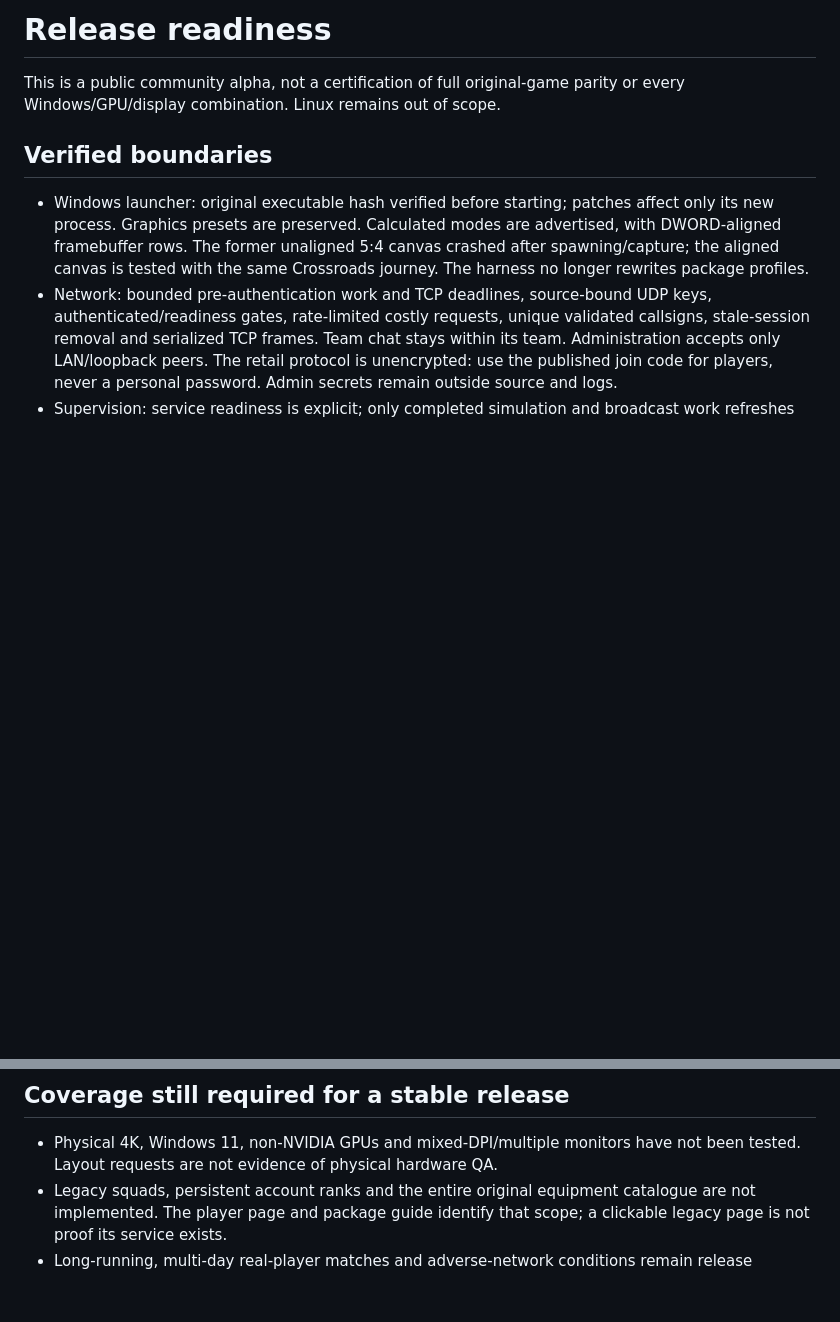
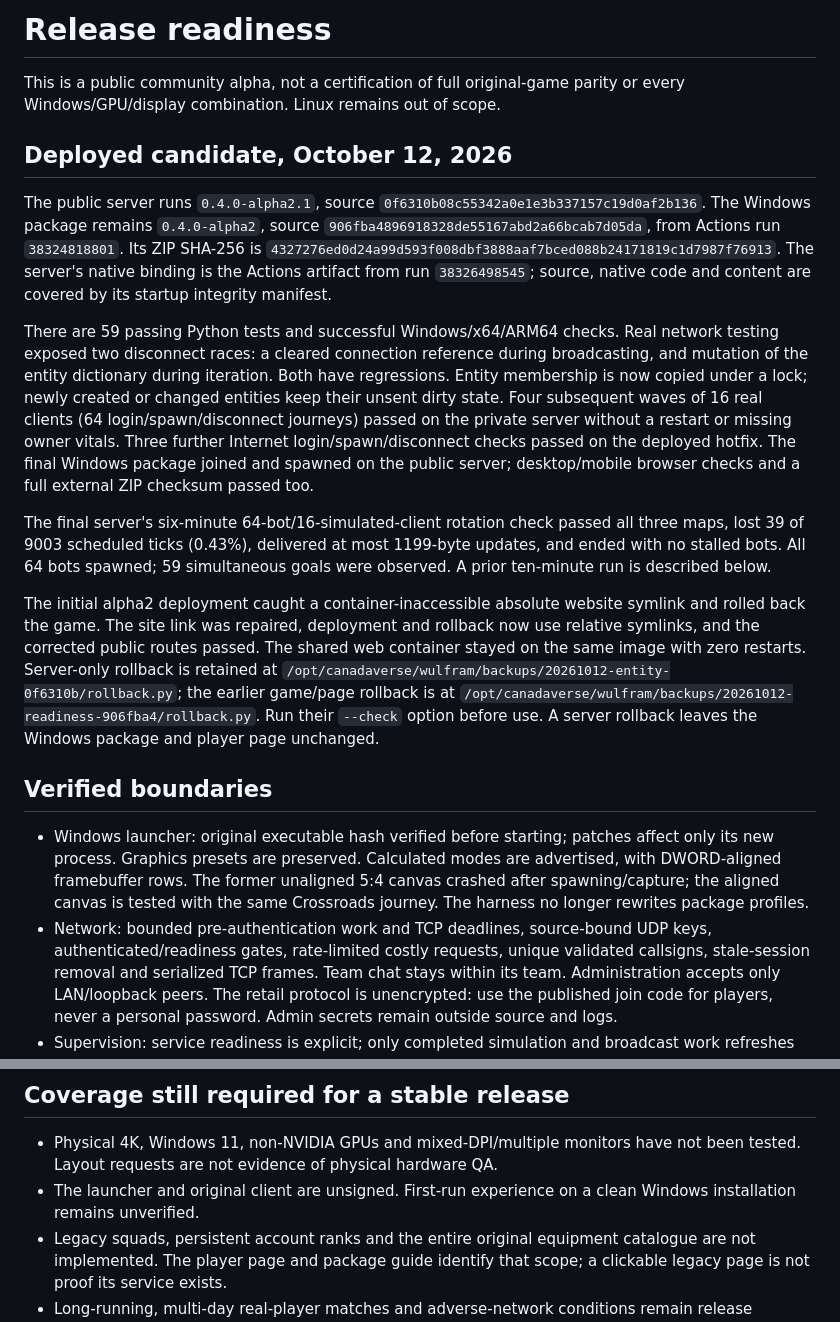
Before and after one commit to n30nex/Wulfram-Revival, a Markdown page: READINESS.md, 2 parts joined by grey strips. Drawn GitHub-style; blank space fills up the shorter version.

Commit message:
Record production hardening verification and remaining stable-release gates

```diff
--- a/READINESS.md
+++ b/READINESS.md
@@ -2,6 +2,43 @@
 
 This is a public community alpha, not a certification of full original-game
 parity or every Windows/GPU/display combination. Linux remains out of scope.
+
+## Deployed candidate, October 12, 2026
+
+The public server runs `0.4.0-alpha2.1`, source
+`0f6310b08c55342a0e1e3b337157c19d0af2b136`. The Windows package remains
+`0.4.0-alpha2`, source `906fba4896918328de55167abd2a66bcab7d05da`, from Actions
+run `38324818801`. Its ZIP SHA-256 is
+`4327276ed0d24a99d593f008dbf3888aaf7bced088b24171819c1d7987f76913`.
+The server's native binding is the Actions artifact from run `38326498545`;
+source, native code and content are covered by its startup integrity manifest.
+
+There are 59 passing Python tests and successful Windows/x64/ARM64 checks.
+Real network testing exposed two disconnect races: a cleared connection
+reference during broadcasting, and mutation of the entity dictionary during
+iteration. Both have regressions. Entity membership is now copied under a
+lock; newly created or changed entities keep their unsent dirty state.
+Four subsequent waves of 16 real clients (64 login/spawn/disconnect journeys)
+passed on the private server without a restart or missing owner vitals.
+Three further Internet login/spawn/disconnect checks passed on the deployed
+hotfix. The final Windows package joined and spawned on the public server;
+desktop/mobile browser checks and a full external ZIP checksum passed too.
+
+The final server's six-minute 64-bot/16-simulated-client rotation check passed
+all three maps, lost 39 of 9003 scheduled ticks (0.43%), delivered at most
+1199-byte updates, and ended with no stalled bots. All 64 bots spawned;
+59 simultaneous goals were observed. A prior ten-minute run is described below.
+
+The initial alpha2 deployment caught a container-inaccessible absolute website
+symlink and rolled back the game. The site link was repaired, deployment and
+rollback now use relative symlinks, and the corrected public routes passed.
+The shared web container stayed on the same image with zero restarts.
+Server-only rollback is retained at
+`/opt/canadaverse/wulfram/backups/20261012-entity-0f6310b/rollback.py`;
+the earlier game/page rollback is at
+`/opt/canadaverse/wulfram/backups/20261012-readiness-906fba4/rollback.py`.
+Run their `--check` option before use. A server rollback leaves the Windows
+package and player page unchanged.
 
 ## Verified boundaries
 
@@ -33,6 +70,8 @@ parity or every Windows/GPU/display combination. Linux remains out of scope.
 
 - Physical 4K, Windows 11, non-NVIDIA GPUs and mixed-DPI/multiple monitors have
   not been tested. Layout requests are not evidence of physical hardware QA.
+- The launcher and original client are unsigned. First-run experience on a
+  clean Windows installation remains unverified.
 - Legacy squads, persistent account ranks and the entire original equipment
   catalogue are not implemented. The player page and package guide identify
   that scope; a clickable legacy page is not proof its service exists.
```
